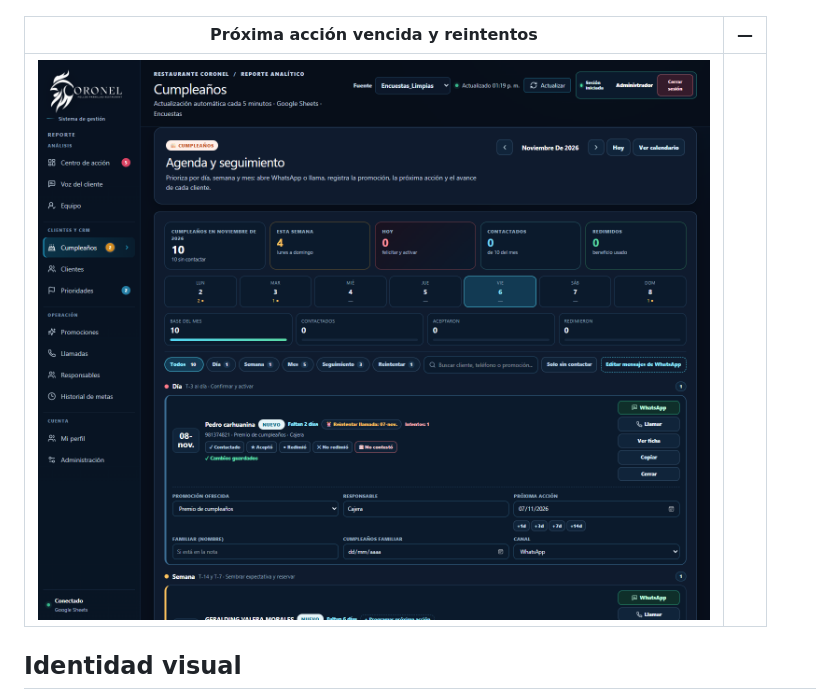
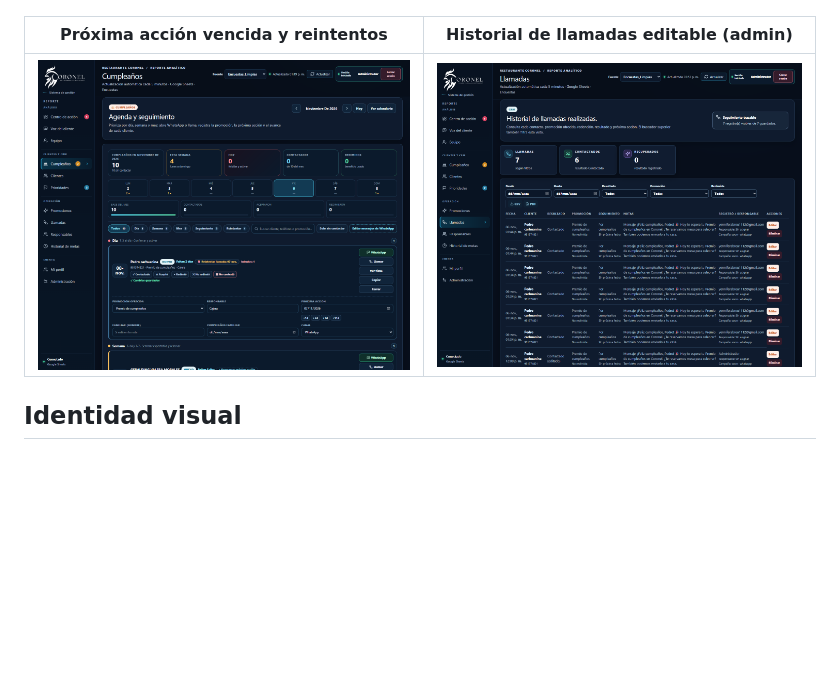
Before and after one commit to yabreu-data/coronel-dashboard-render, a Markdown page: README.md, the part around the change. Drawn GitHub-style; pictures changed too: docs/screenshots/calls-history-edit.png (added); blank space fills up the shorter version.

Commit message:
Llamadas: edicion y eliminacion para admin con auditoria; Ver historial y contador de intentos en Cumpleanos

```diff
--- a/README.md
+++ b/README.md
@@ -122,9 +122,9 @@ Requisito de configuración (ya aplicado en este proyecto): en Supabase → Auth
 |---|---|
 | ![Edición](docs/screenshots/birthday-edit.png) | ![Plantillas](docs/screenshots/birthday-templates.png) |
 
-| Próxima acción vencida y reintentos | — |
+| Próxima acción vencida y reintentos | Historial de llamadas editable (admin) |
 |---|---|
-| ![Reintento](docs/screenshots/birthday-retry.png) | |
+| ![Reintento](docs/screenshots/birthday-retry.png) | ![Historial](docs/screenshots/calls-history-edit.png) |
 
 ## Identidad visual
 
```
Also changed, not shown: docs/ANALISIS_SISTEMA_GESTION.md (+2 -0 lines), 4 other files.
